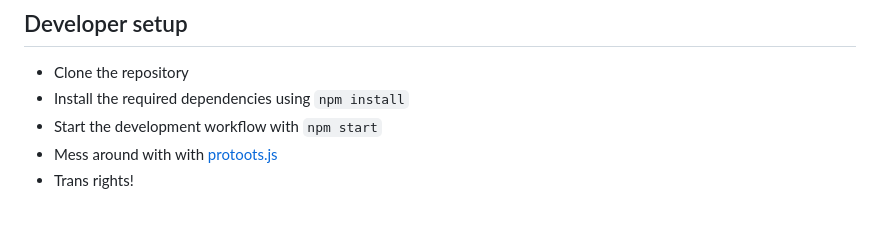
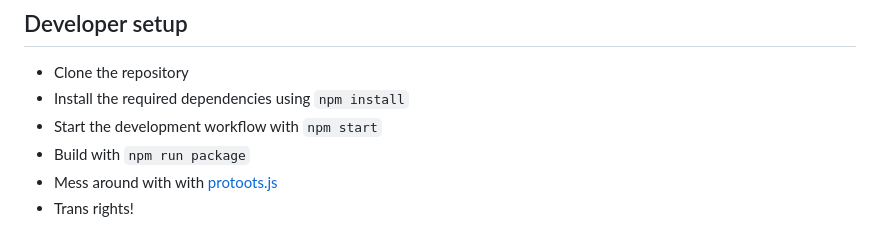
Before and after one commit to ItsVipra/ProToots, a Markdown page: README.md, the part around the change. Drawn GitHub-style.

Commit message:
update readme with build instructions

```diff
--- a/README.md
+++ b/README.md
@@ -69,5 +69,6 @@ Alternatively you can download an unsigned version from the [releases page](http
 - Clone the repository
 - Install the required dependencies using `npm install`
 - Start the development workflow with `npm start`
+- Build with `npm run package`
 - Mess around with with [protoots.js](/src/content_scripts/protoots.js)
 - Trans rights!
```
